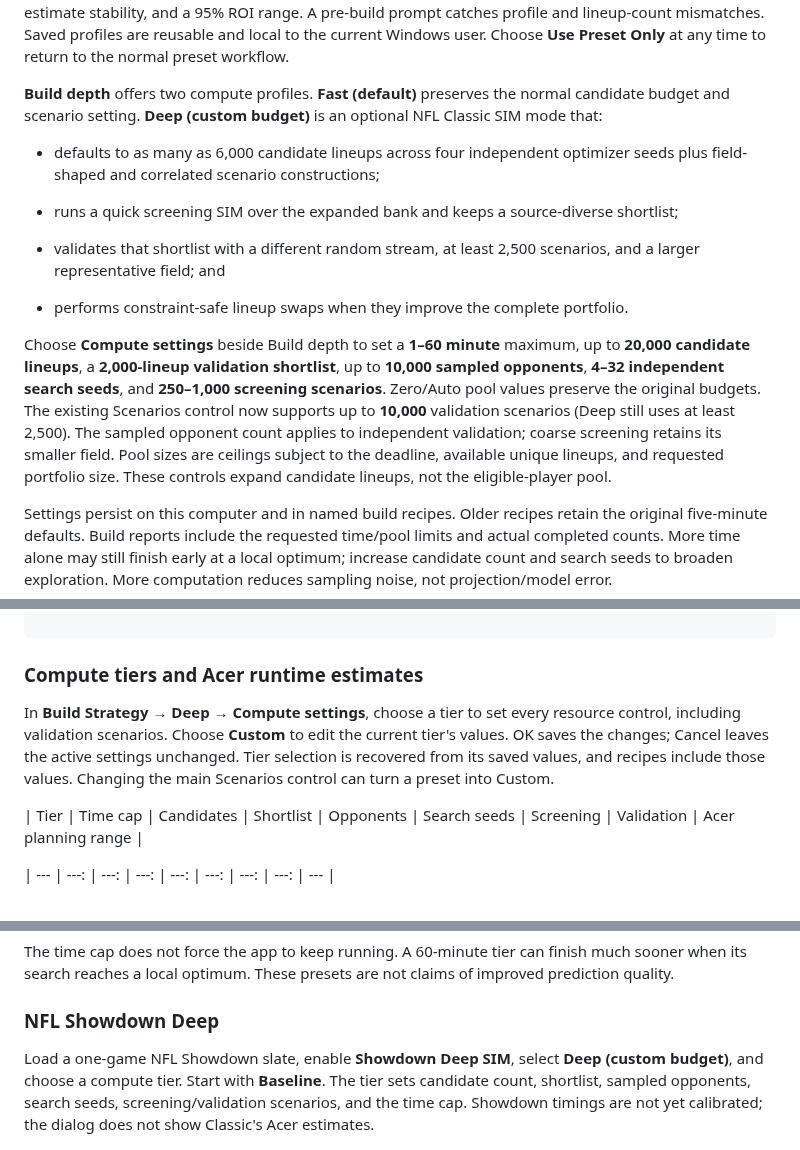
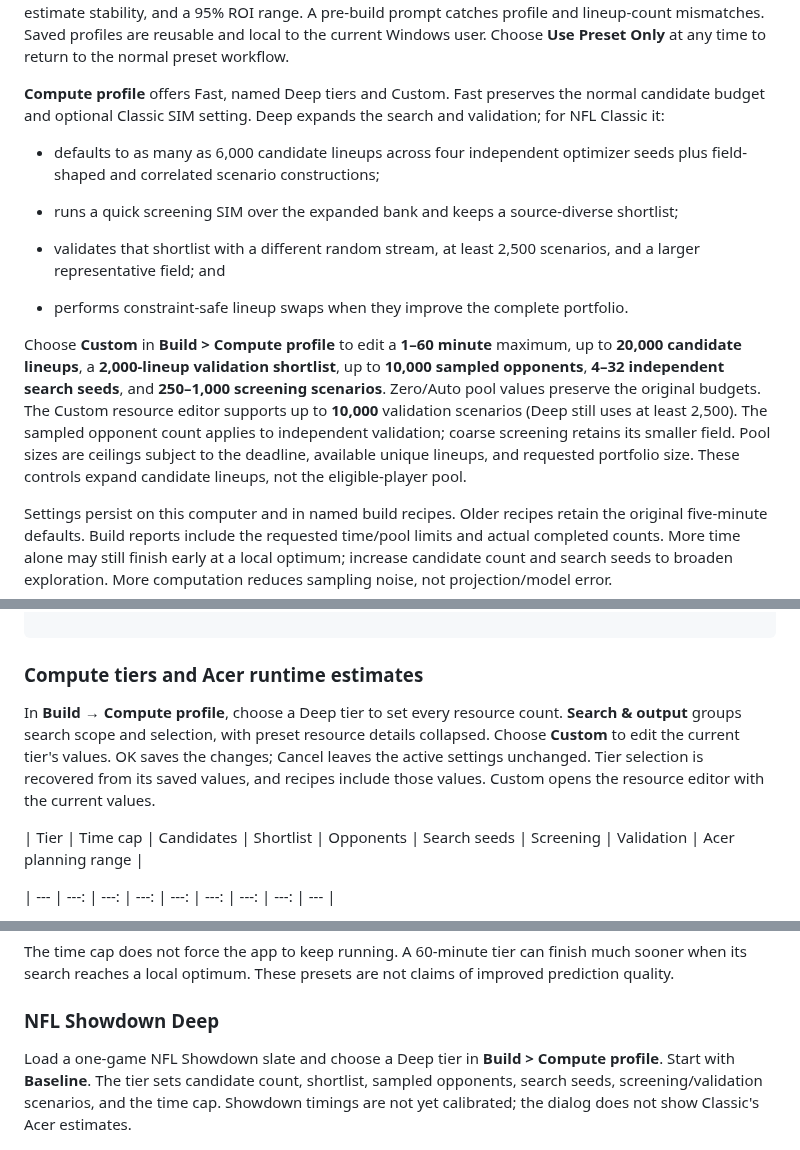
Before and after one commit to mnicho17/DFS, a Markdown page: README.md, 3 parts joined by grey strips. Drawn GitHub-style.

Commit message:
Simplify build controls around compute profiles and grouped Deep options

```diff
--- a/README.md
+++ b/README.md
@@ -162,7 +162,7 @@ For a specific NFL Classic contest, open **Settings > Contest-Aware SIM** and sa
 
 
 
-**Build depth** offers two compute profiles. **Fast (default)** preserves the normal candidate budget and scenario setting. **Deep (custom budget)** is an optional NFL Classic SIM mode that:
+**Compute profile** offers Fast, named Deep tiers and Custom. Fast preserves the normal candidate budget and optional Classic SIM setting. Deep expands the search and validation; for NFL Classic it:
 
 
 
@@ -176,7 +176,7 @@ For a specific NFL Classic contest, open **Settings > Contest-Aware SIM** and sa
 
 
 
-Choose **Compute settings** beside Build depth to set a **1–60 minute** maximum, up to **20,000 candidate lineups**, a **2,000-lineup validation shortlist**, up to **10,000 sampled opponents**, **4–32 independent search seeds**, and **250–1,000 screening scenarios**. Zero/Auto pool values preserve the original budgets. The existing Scenarios control now supports up to **10,000** validation scenarios (Deep still uses at least 2,500). The sampled opponent count applies to independent validation; coarse screening retains its smaller field. Pool sizes are ceilings subject to the deadline, available unique lineups, and requested portfolio size. These controls expand candidate lineups, not the eligible-player pool.
+Choose **Custom** in **Build > Compute profile** to edit a **1–60 minute** maximum, up to **20,000 candidate lineups**, a **2,000-lineup validation shortlist**, up to **10,000 sampled opponents**, **4–32 independent search seeds**, and **250–1,000 screening scenarios**. Zero/Auto pool values preserve the original budgets. The Custom resource editor supports up to **10,000** validation scenarios (Deep still uses at least 2,500). The sampled opponent count applies to independent validation; coarse screening retains its smaller field. Pool sizes are ceilings subject to the deadline, available unique lineups, and requested portfolio size. These controls expand candidate lineups, not the eligible-player pool.
 
 
 
@@ -344,7 +344,7 @@ python -m unittest discover -v
 
 
 
-In **Build Strategy → Deep → Compute settings**, choose a tier to set every resource control, including validation scenarios. Choose **Custom** to edit the current tier's values. OK saves the changes; Cancel leaves the active settings unchanged. Tier selection is recovered from its saved values, and recipes include those values. Changing the main Scenarios control can turn a preset into Custom.
+In **Build → Compute profile**, choose a Deep tier to set every resource count. **Search & output** groups search scope and selection, with preset resource details collapsed. Choose **Custom** to edit the current tier's values. OK saves the changes; Cancel leaves the active settings unchanged. Tier selection is recovered from its saved values, and recipes include those values. Custom opens the resource editor with the current values.
 
 
 
@@ -380,7 +380,7 @@ The time cap does not force the app to keep running. A 60-minute tier can finish
 
 
 
-Load a one-game NFL Showdown slate, enable **Showdown Deep SIM**, select **Deep (custom budget)**, and choose a compute tier. Start with **Baseline**. The tier sets candidate count, shortlist, sampled opponents, search seeds, screening/validation scenarios, and the time cap. Showdown timings are not yet calibrated; the dialog does not show Classic's Acer estimates.
+Load a one-game NFL Showdown slate and choose a Deep tier in **Build > Compute profile**. Start with **Baseline**. The tier sets candidate count, shortlist, sampled opponents, search seeds, screening/validation scenarios, and the time cap. Showdown timings are not yet calibrated; the dialog does not show Classic's Acer estimates.
 
 
 
```
Also changed, not shown: other parts of README.md (+4 -1 lines), docs/USER_GUIDE.md (+19 -10 lines), docs/releases/v1.19.0.md (+8 -0 lines), docs/images/build-controls.png (added), docs/images/deep-profile-controls.png (added), 4 other files.
